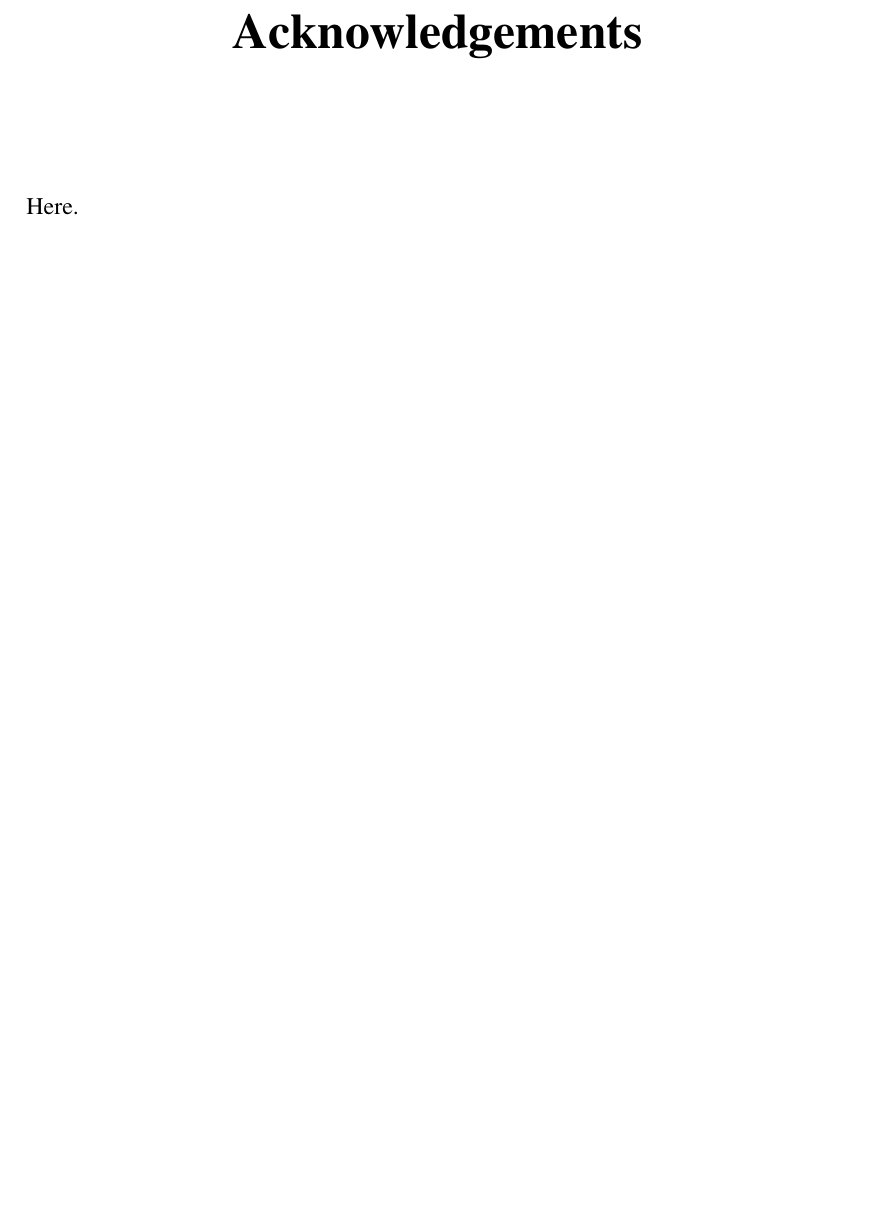
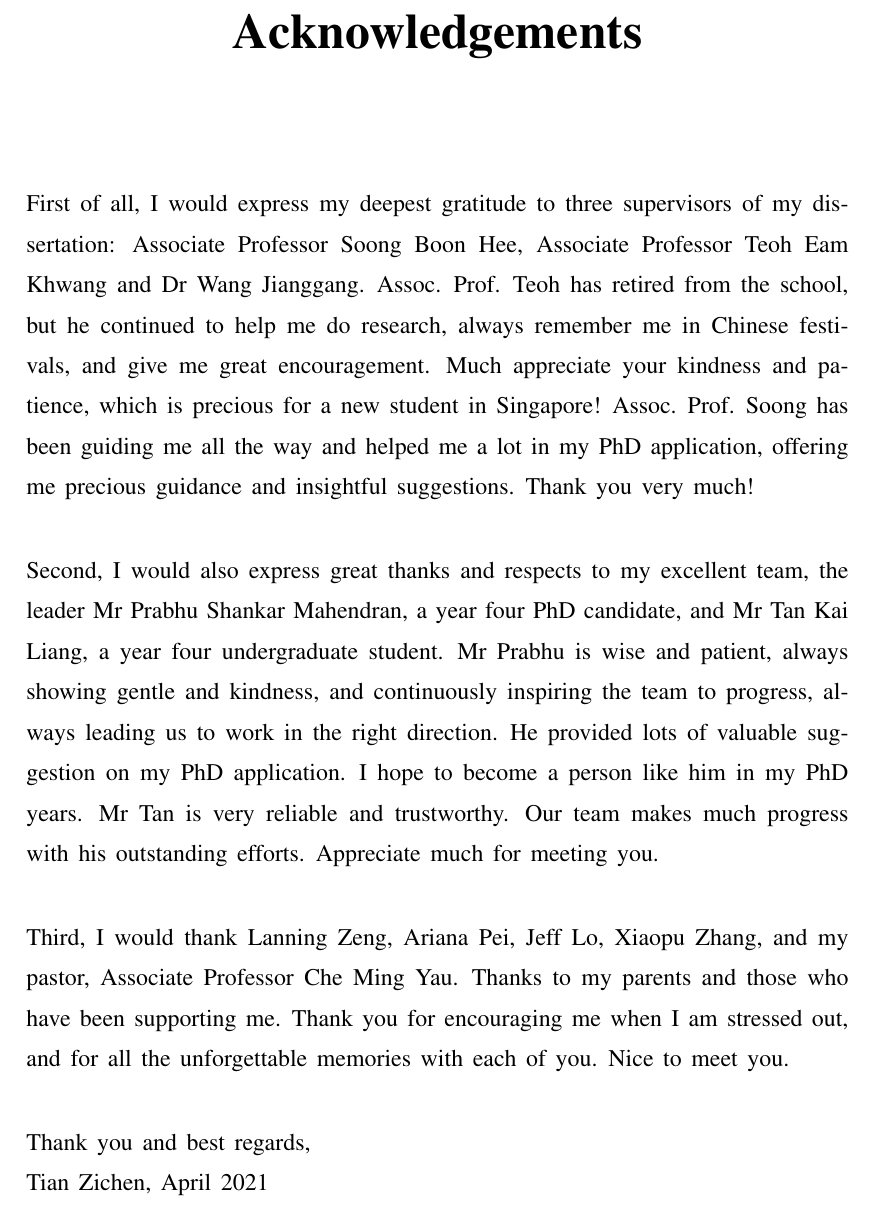
Before and after one commit to doem97/MSc-Dissertation, a LaTeX thesis (main.tex, which reads Front/Acknowledgement.tex): part of page 7 of 81, cut so that both start at the same text, the shorter picture padded with empty space. Compiled offline with pdfLaTeX.

Commit message:
finish all

```diff
--- a/Front/Acknowledgement.tex
+++ b/Front/Acknowledgement.tex
@@ -5,13 +5,21 @@
 }
 %\begin{center}
 \chapter*{\centering Acknowledgements}
-\begin{spacing}{1.5}
+\begin{spacing}{1.4}
 \setlength{\parskip}{0.3in}
 \thispagestyle{addin}
 %\end{center}
 \addcontentsline{toc}{chapter}{Acknowledgement}
 
-Here.
+First of all, I would express my deepest gratitude to three supervisors of my dissertation: Associate Professor Soong Boon Hee, Associate Professor Teoh Eam Khwang and Dr Wang Jianggang. Assoc. Prof. Teoh has retired from the school, but he continued to help me do research, always remember me in Chinese festivals, and give me great encouragement. Much appreciate your kindness and patience, which is precious for a new student in Singapore! Assoc. Prof. Soong has been guiding me all the way and helped me a lot in my PhD application, offering me precious guidance and insightful suggestions. Thank you very much!
+
+Second, I would also express great thanks and respects to my excellent team, the leader Mr Prabhu Shankar Mahendran, a year four PhD candidate, and Mr Tan Kai Liang, a year four undergraduate student. Mr Prabhu is wise and patient, always showing gentle and kindness, and continuously inspiring the team to progress, always leading us to work in the right direction. He provided lots of valuable suggestion on my PhD application. I hope to become a person like him in my PhD years. Mr Tan is very reliable and trustworthy. Our team makes much progress with his outstanding efforts. Appreciate much for meeting you.
+
+Third, I would thank Lanning Zeng, Ariana Pei, Jeff Lo, Xiaopu Zhang, and my pastor, Associate Professor Che Ming Yau. Thanks to my parents and those who have been supporting me. Thank you for encouraging me when I am stressed out, and for all the unforgettable memories with each of you. Nice to meet you.
+
+Thank you and best regards,\\
+Tian Zichen, April 2021
+
 \end{spacing}
 \newpage
 %=== END OF ACKNOWLEDGEMENT  ===
```
